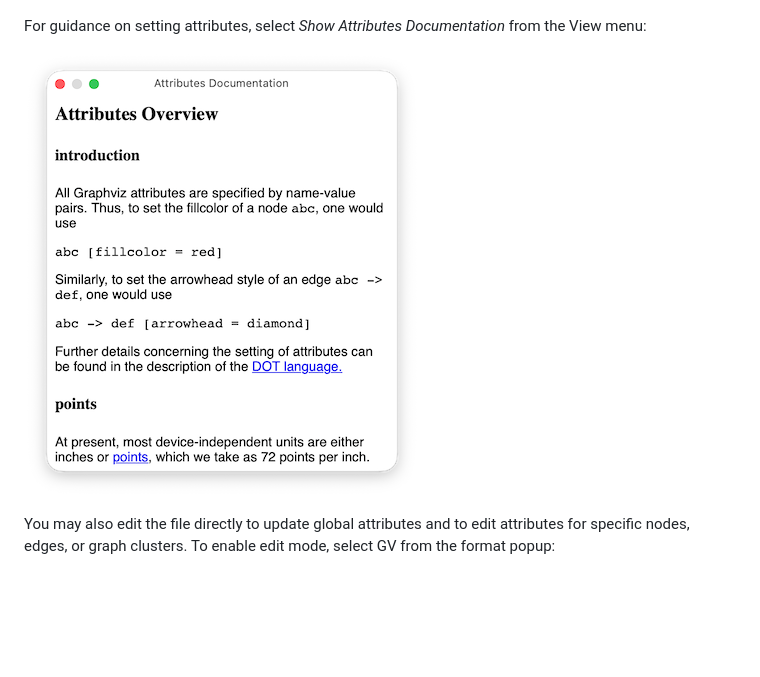
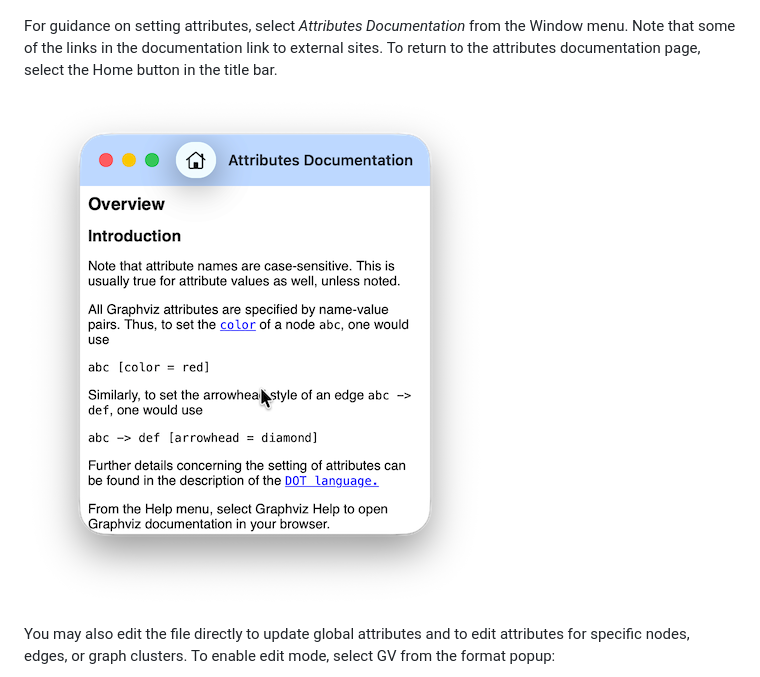
Before and after one commit to zosmac/graphviz_swift, a Markdown page: README.md, the part around the change. Rendered like a GitHub page; pictures changed too: Readme/GraphvizSwiftAttrsDoc.png; blank space fills up the shorter version.

Commit message:
Update README with new AttributesDocView example

```diff
--- a/README.md
+++ b/README.md
@@ -84,7 +84,7 @@ The final button displays a sidebar for updating global graph, node, or edge att
 
 ![GraphvizSwiftAttrs](Readme/GraphvizSwiftAttrs.png)
 
-For guidance on setting attributes, select *Show Attributes Documentation* from the View menu:
+For guidance on setting attributes, select *Attributes Documentation* from the Window menu. Note that some of the links in the documentation link to external sites. To return to the attributes documentation page, select the Home button in the title bar.
 
 ![GraphvizSwiftAttrsDoc](Readme/GraphvizSwiftAttrsDoc.png)
 
```
Also changed, not shown: 2 other files.
